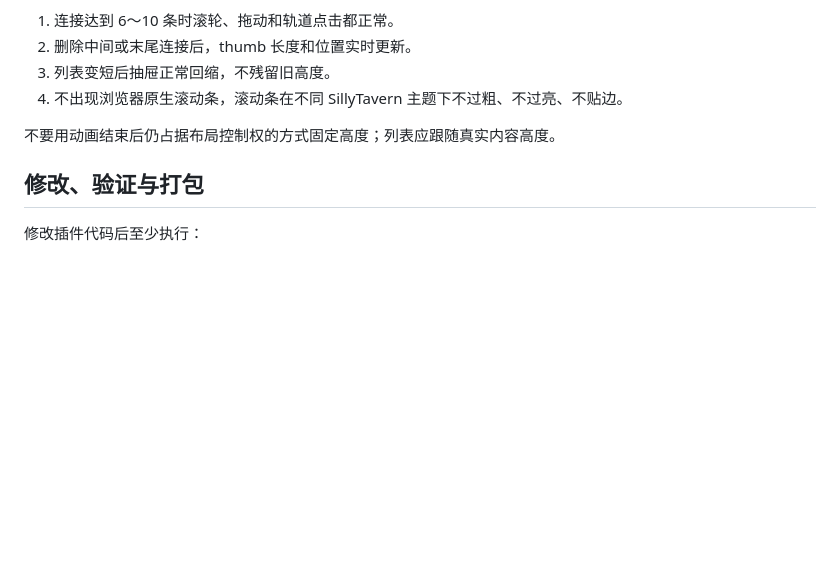
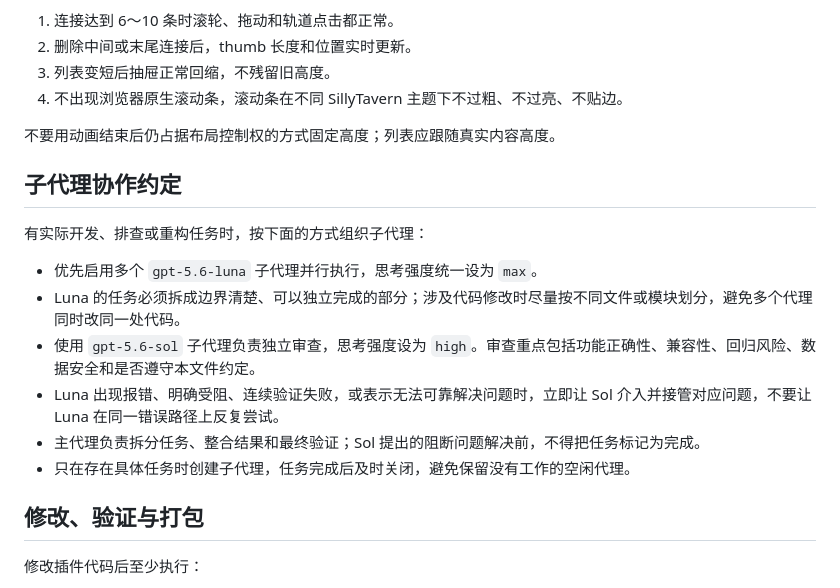
Before and after one commit to git-yafaya/ST-YaKit-chat, a Markdown page: AGENTS.md, the part around the change. GitHub-like rendering; blank space fills up the shorter version.

Commit message:
补充子代理协作与审查约定

```diff
--- a/AGENTS.md
+++ b/AGENTS.md
@@ -215,6 +215,17 @@ secret_state
 
 不要用动画结束后仍占据布局控制权的方式固定高度；列表应跟随真实内容高度。
 
+## 子代理协作约定
+
+有实际开发、排查或重构任务时，按下面的方式组织子代理：
+
+- 优先启用多个 `gpt-5.6-luna` 子代理并行执行，思考强度统一设为 `max`。
+- Luna 的任务必须拆成边界清楚、可以独立完成的部分；涉及代码修改时尽量按不同文件或模块划分，避免多个代理同时改同一处代码。
+- 使用 `gpt-5.6-sol` 子代理负责独立审查，思考强度设为 `high`。审查重点包括功能正确性、兼容性、回归风险、数据安全和是否遵守本文件约定。
+- Luna 出现报错、明确受阻、连续验证失败，或表示无法可靠解决问题时，立即让 Sol 介入并接管对应问题，不要让 Luna 在同一错误路径上反复尝试。
+- 主代理负责拆分任务、整合结果和最终验证；Sol 提出的阻断问题解决前，不得把任务标记为完成。
+- 只在存在具体任务时创建子代理，任务完成后及时关闭，避免保留没有工作的空闲代理。
+
 ## 修改、验证与打包
 
 修改插件代码后至少执行：
```
